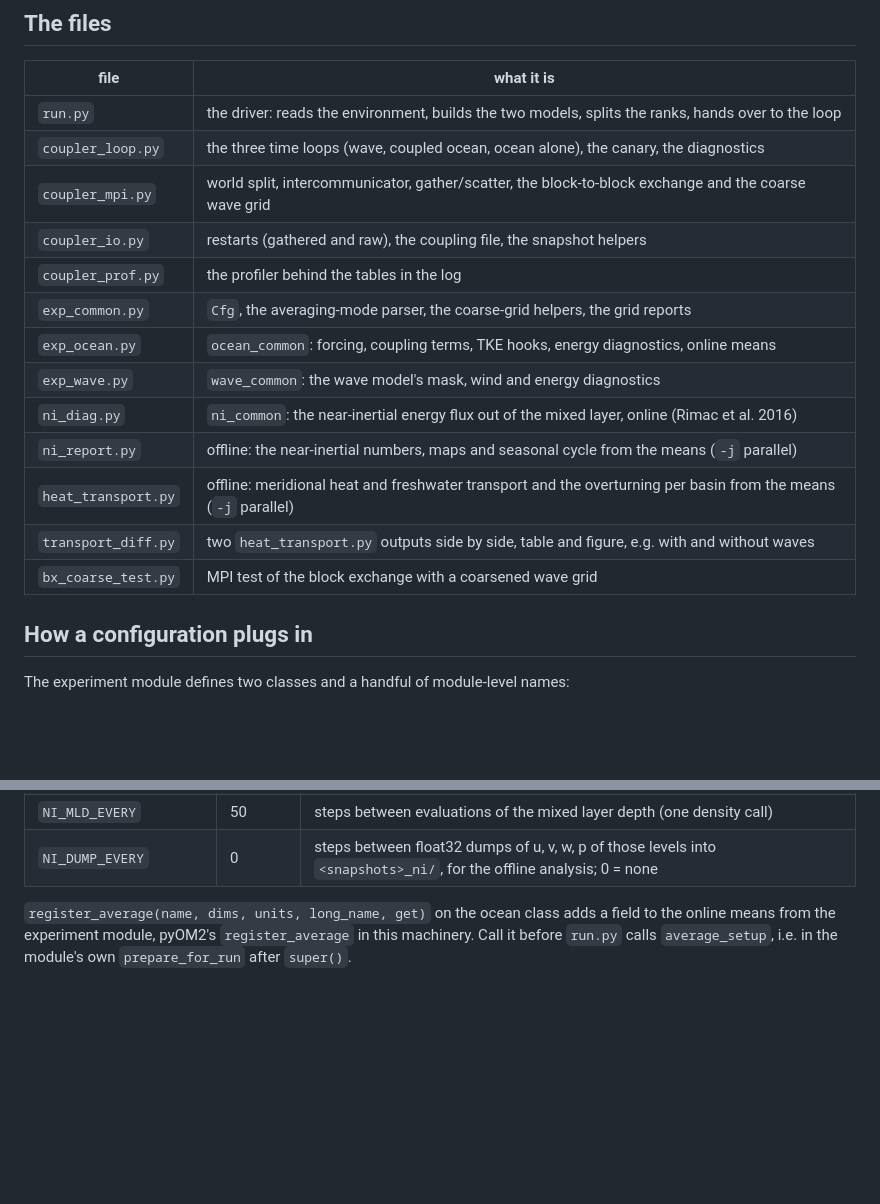
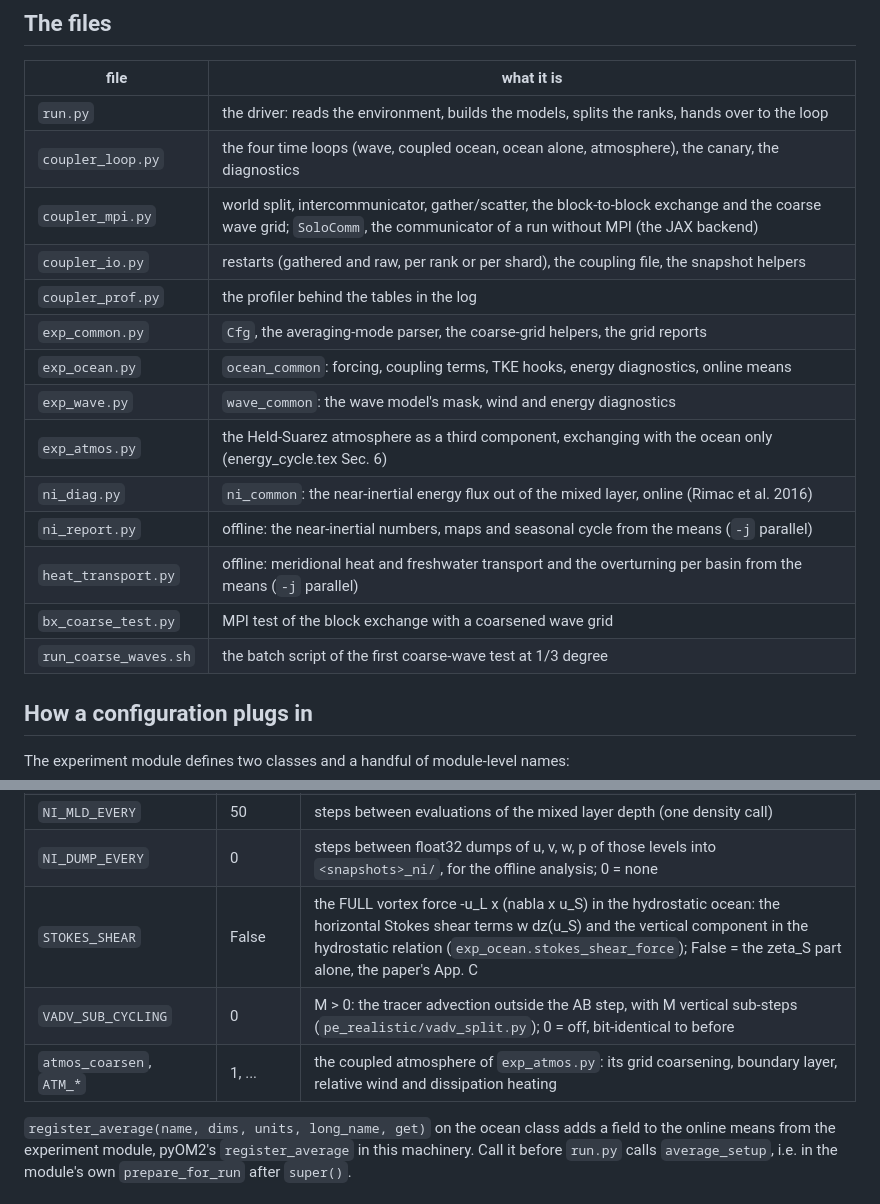
Before and after one commit to ceden/pyOM3, a Markdown page: setups/coupled_common/README.md, 2 parts joined by grey strips. GitHub-like rendering; blank space fills up the shorter version.

```diff
--- a/setups/coupled_common/README.md
+++ b/setups/coupled_common/README.md
@@ -25,19 +25,20 @@ Set `PYOM3_ROOT` if the package does not sit one level above `setups/`.
 
 | file | what it is |
 |---|---|
-| `run.py` | the driver: reads the environment, builds the two models, splits the ranks, hands over to the loop |
-| `coupler_loop.py` | the three time loops (wave, coupled ocean, ocean alone), the canary, the diagnostics |
-| `coupler_mpi.py` | world split, intercommunicator, gather/scatter, the block-to-block exchange and the coarse wave grid |
-| `coupler_io.py` | restarts (gathered and raw), the coupling file, the snapshot helpers |
+| `run.py` | the driver: reads the environment, builds the models, splits the ranks, hands over to the loop |
+| `coupler_loop.py` | the four time loops (wave, coupled ocean, ocean alone, atmosphere), the canary, the diagnostics |
+| `coupler_mpi.py` | world split, intercommunicator, gather/scatter, the block-to-block exchange and the coarse wave grid; `SoloComm`, the communicator of a run without MPI (the JAX backend) |
+| `coupler_io.py` | restarts (gathered and raw, per rank or per shard), the coupling file, the snapshot helpers |
 | `coupler_prof.py` | the profiler behind the tables in the log |
 | `exp_common.py` | `Cfg`, the averaging-mode parser, the coarse-grid helpers, the grid reports |
 | `exp_ocean.py` | `ocean_common`: forcing, coupling terms, TKE hooks, energy diagnostics, online means |
 | `exp_wave.py` | `wave_common`: the wave model's mask, wind and energy diagnostics |
+| `exp_atmos.py` | the Held-Suarez atmosphere as a third component, exchanging with the ocean only (energy_cycle.tex Sec. 6) |
 | `ni_diag.py` | `ni_common`: the near-inertial energy flux out of the mixed layer, online (Rimac et al. 2016) |
 | `ni_report.py` | offline: the near-inertial numbers, maps and seasonal cycle from the means (`-j` parallel) |
 | `heat_transport.py` | offline: meridional heat and freshwater transport and the overturning per basin from the means (`-j` parallel) |
-| `transport_diff.py` | two `heat_transport.py` outputs side by side, table and figure, e.g. with and without waves |
 | `bx_coarse_test.py` | MPI test of the block exchange with a coarsened wave grid |
+| `run_coarse_waves.sh` | the batch script of the first coarse-wave test at 1/3 degree |
 
 ## How a configuration plugs in
 
@@ -92,6 +93,9 @@ Names the shared classes read: `rho_0`, `cp_0`, `t_rest`, `omega_e`, `nz`,
 | `NI_LAT_MIN` | 5.0 | f is held at this latitude towards the equator |
 | `NI_MLD_EVERY` | 50 | steps between evaluations of the mixed layer depth (one density call) |
 | `NI_DUMP_EVERY` | 0 | steps between float32 dumps of u, v, w, p of those levels into `<snapshots>_ni/`, for the offline analysis; 0 = none |
+| `STOKES_SHEAR` | False | the FULL vortex force -u_L x (nabla x u_S) in the hydrostatic ocean: the horizontal Stokes shear terms w dz(u_S) and the vertical component in the hydrostatic relation (`exp_ocean.stokes_shear_force`); False = the zeta_S part alone, the paper's App. C |
+| `VADV_SUB_CYCLING` | 0 | M > 0: the tracer advection outside the AB step, with M vertical sub-steps (`pe_realistic/vadv_split.py`); 0 = off, bit-identical to before |
+| `atmos_coarsen`, `ATM_*` | 1, ... | the coupled atmosphere of `exp_atmos.py`: its grid coarsening, boundary layer, relative wind and dissipation heating |
 
 `register_average(name, dims, units, long_name, get)` on the ocean class adds
 a field to the online means from the experiment module, pyOM2's
```
Also changed, not shown: other parts of setups/coupled_common/README.md (+62 -2 lines), setups/forcing_common/README.md (+28 -4 lines).
